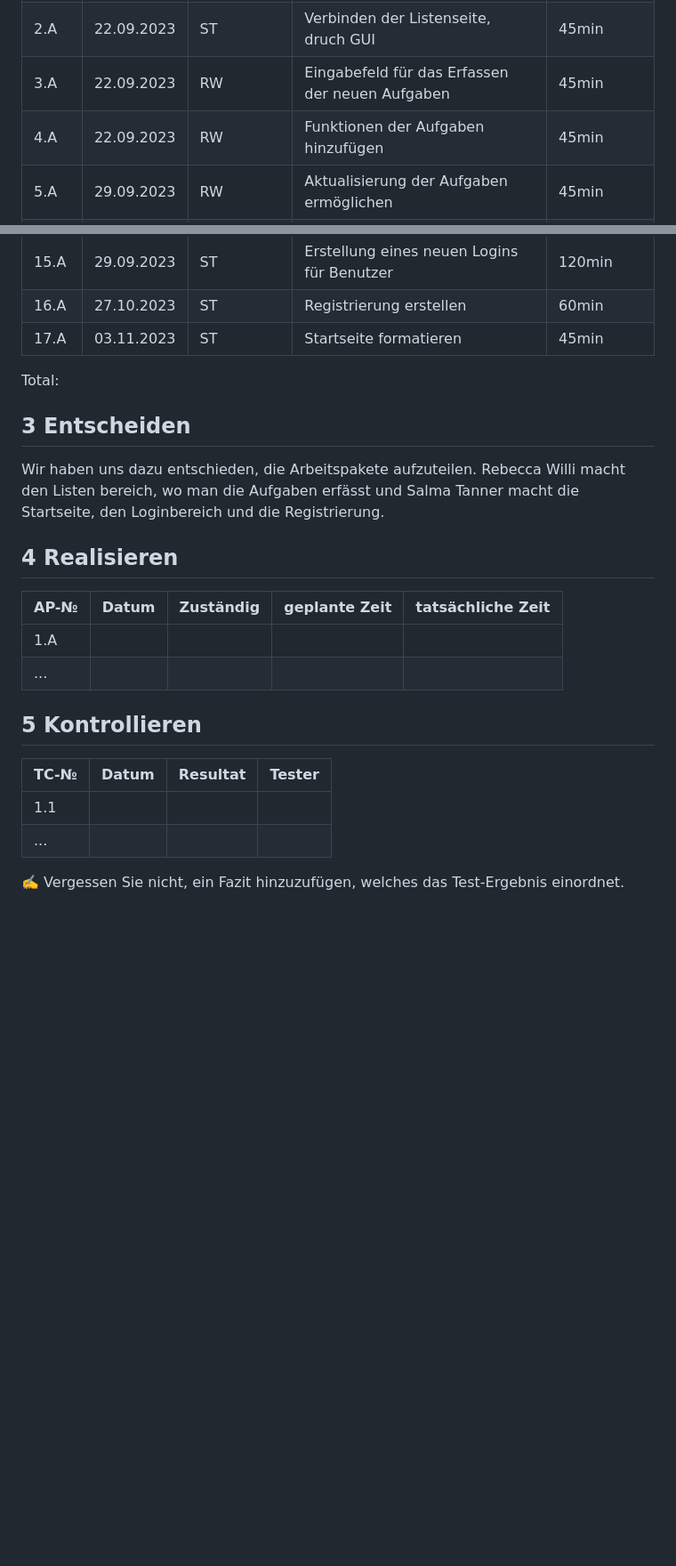
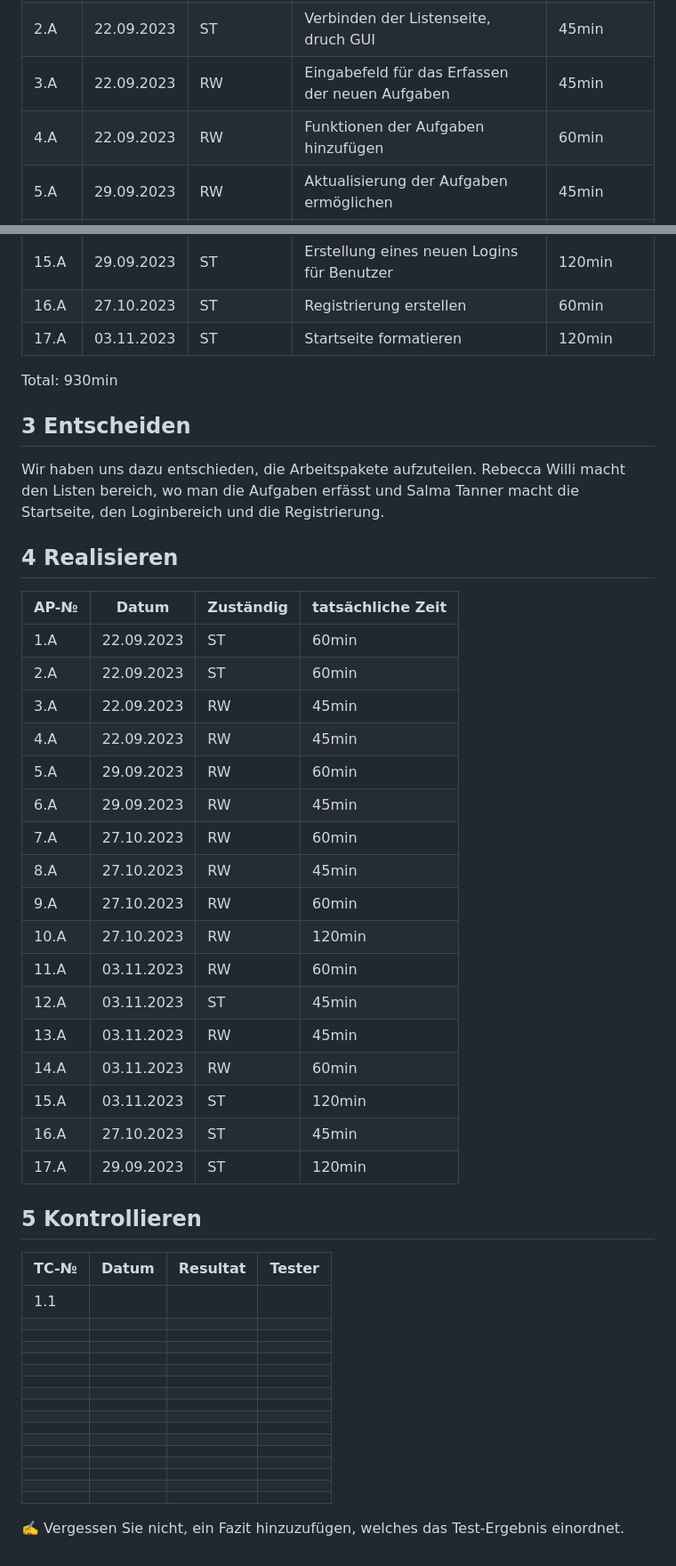
Before and after one commit to r3bi4321/LA-1301, a Markdown page: Projektdokumentation.md, 2 parts joined by grey strips. Shown at 89% size. Rendered like a GitHub page; blank space fills up the shorter version.

```diff
--- a/Projektdokumentation.md
+++ b/Projektdokumentation.md
@@ -89,7 +89,7 @@ Evtl. soll auch ein Kalender ersichtlich sein welcher die Deadline aller Aufgabe
 | 1.A  | 22.09.2023|  ST   |  Erstellen des Logins, evt. versuchen, Liste damit zu verbinden|   45min            |
 | 2.A |   22.09.2023    |   ST        |  Verbinden der Listenseite, druch GUI            |  45min             |
 | 3.A |  22.09.2023     |   RW        |  Eingabefeld für das Erfassen der neuen Aufgaben            |     45min          |
-| 4.A  |  22.09.2023    |  RW         |    Funktionen der Aufgaben hinzufügen          |       45min            |
+| 4.A  |  22.09.2023    |  RW         |    Funktionen der Aufgaben hinzufügen          |       60min            |
 | 5.A  |  29.09.2023    |  RW         |     Aktualisierung der Aufgaben ermöglichen         |       45min            |
 | 6.A  |29.09.2023      |   RW        |     Erledigte Aufgaben abhäckeln können         |         45min          |
 | 7.A  |  27.10.2023     |    RW       |     Aufgaben mit Farben kennzeichnen können         |        45min           |
@@ -102,10 +102,10 @@ Evtl. soll auch ein Kalender ersichtlich sein welcher die Deadline aller Aufgabe
 | 14.A |  03.11.2023     |     RW      |      Wiederholbarkeit der Aufgaben einstellen können       |          45min         |
 | 15.A |  29.09.2023     |     ST      |      Erstellung eines neuen Logins für Benutzer      |       120min           |
 | 16.A |  27.10.2023     |     ST      |      Registrierung erstellen      |          60min        |
-| 17.A |    03.11.2023   |      ST     |       Startseite formatieren      |        45min            |
+| 17.A |    03.11.2023   |      ST     |       Startseite formatieren      |        120min           |
 
 
-Total:
+Total: 930min
 
 ## 3 Entscheiden
 
@@ -113,10 +113,25 @@ Wir haben uns dazu entschieden, die Arbeitspakete aufzuteilen. Rebecca Willi mac
 
 ## 4 Realisieren
 
-| AP-№ | Datum | Zuständig | geplante Zeit | tatsächliche Zeit |
-| ---- | ----- | --------- | ------------- | ----------------- |
-| 1.A  |       |           |               |                   |
-| ...  |       |           |               |                   |
+| AP-№ | Datum | Zuständig | tatsächliche Zeit |
+| ---- | ----- | --------- | ----------------- |
+| 1.A  | 22.09.2023     |  ST          |     60min          |
+| 2.A     | 22.09.2023     |  ST          |   60min            |
+|  3.A    | 22.09.2023   |   RW         |     45min          |
+|    4.A  | 22.09.2023 |   RW         |       45min        |
+| 5.A     |   29.09.2023     |  RW          | 60min              |
+| 6.A     |  29.09.2023      |   RW         |    45min           |
+| 7.A     |   27.10.2023      |   RW         | 60min              |
+| 8.A     |   27.10.2023      |   RW         |     45min          |
+| 9.A     |    27.10.2023     |   RW         |  60min             |
+| 10.A     |   27.10.2023      |   RW         |    120min             |
+|  11.A    |  03.11.2023     |   RW         | 60min              |
+| 12.A     |  03.11.2023     |   ST        |   45min            |
+| 13.A     |  03.11.2023     |  RW          |  45min             |
+| 14.A     |  03.11.2023     |  RW          |  60min             |
+| 15.A     |  03.11.2023     |  ST          |     120min            |
+| 16.A     |    27.10.2023     |  ST          |      45min         |
+| 17.A     |   29.09.2023     |  ST          |        120min         |
 
 
 
@@ -125,6 +140,22 @@ Wir haben uns dazu entschieden, die Arbeitspakete aufzuteilen. Rebecca Willi mac
 | TC-№ | Datum | Resultat | Tester |
 | ---- | ----- | -------- | ------ |
 | 1.1  |       |          |        |
-| ...  |       |          |        |
+|      |       |          |        |
+|      |       |          |        |
+|      |       |          |        |
+|      |       |          |        |
+|      |       |          |        |
+|      |       |          |        |
+|      |       |          |        |
+|      |       |          |        |
+|      |       |          |        |
+|      |       |          |        |
+|      |       |          |        |
+|      |       |          |        |
+|      |       |          |        |
+|      |       |          |        |
+|      |       |          |        |
+|      |       |          |        |
+
 
 ✍️ Vergessen Sie nicht, ein Fazit hinzuzufügen, welches das Test-Ergebnis einordnet.
```
